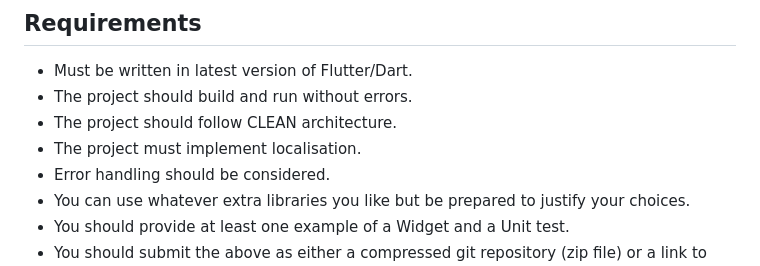
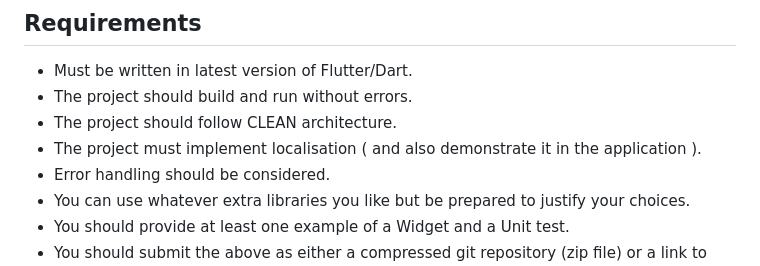
Before and after one commit to brighthr/TechnicalTest.Flutter, a Markdown page: README.md, the part around the change. Drawn GitHub-style.

Commit message:
Update localisation requirement in README
Clarified the requirement for localisation in the project.

```diff
--- a/README.md
+++ b/README.md
@@ -60,7 +60,7 @@ Included in the starter repository:
 -   Must be written in latest version of Flutter/Dart.
 -   The project should build and run without errors.
 -   The project should follow CLEAN architecture.
--   The project must implement localisation.
+-   The project must implement localisation ( and also demonstrate it in the application ).
 -   Error handling should be considered.
 -   You can use whatever extra libraries you like but be prepared to
     justify your choices.
```
